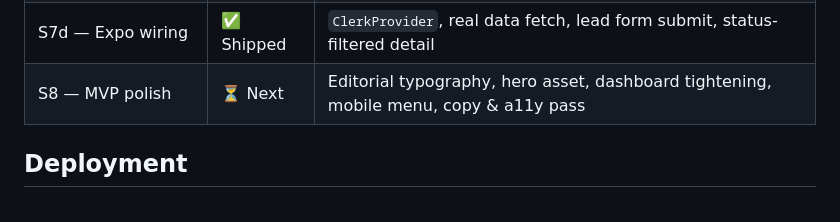
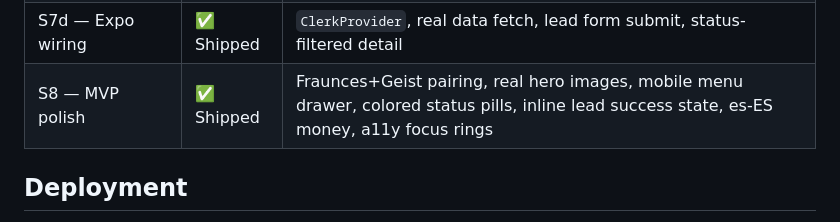
Before and after one commit to Angel-cuba/Realtor, a Markdown page: README.md, the part around the change. GitHub-like rendering.

Commit message:
docs: mark S8 shipped
S0 through S8 complete. The MVP polish phase delivered editorial
typography, real hero imagery, the mobile menu drawer, colored lead
status pills, an inline lead-form success state, es-ES money formatting,
and an accessibility pass with focus rings across primary CTAs.

```diff
--- a/README.md
+++ b/README.md
@@ -122,7 +122,7 @@ Schema tables (in FK order): `user_profiles → agents → properties → listin
 | S7b — Listings pagination | ✅ Shipped | `/comprar` and `/rentar` paginate at 24 items via `getListingsByType` |
 | S7c — Expo API layer | ✅ Shipped | `GET /api/listings` + `GET /api/listings/[slug]` for mobile client |
 | S7d — Expo wiring | ✅ Shipped | `ClerkProvider`, real data fetch, lead form submit, status-filtered detail |
-| S8 — MVP polish | ⏳ Next | Editorial typography, hero asset, dashboard tightening, mobile menu, copy & a11y pass |
+| S8 — MVP polish | ✅ Shipped | Fraunces+Geist pairing, real hero images, mobile menu drawer, colored status pills, inline lead success state, es-ES money, a11y focus rings |
 
 ## Deployment
 
```
